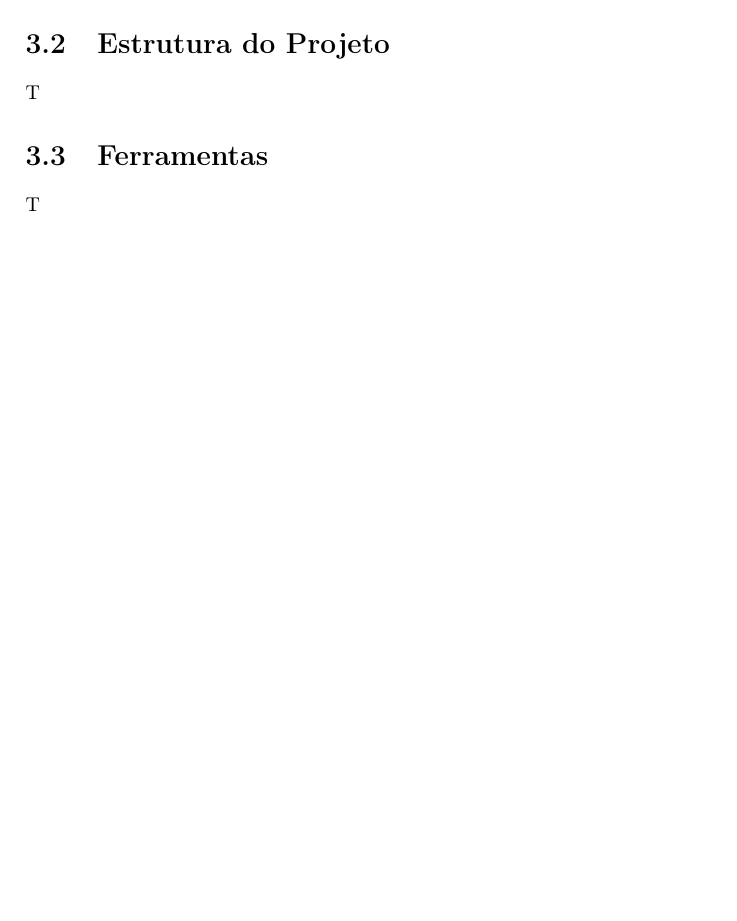
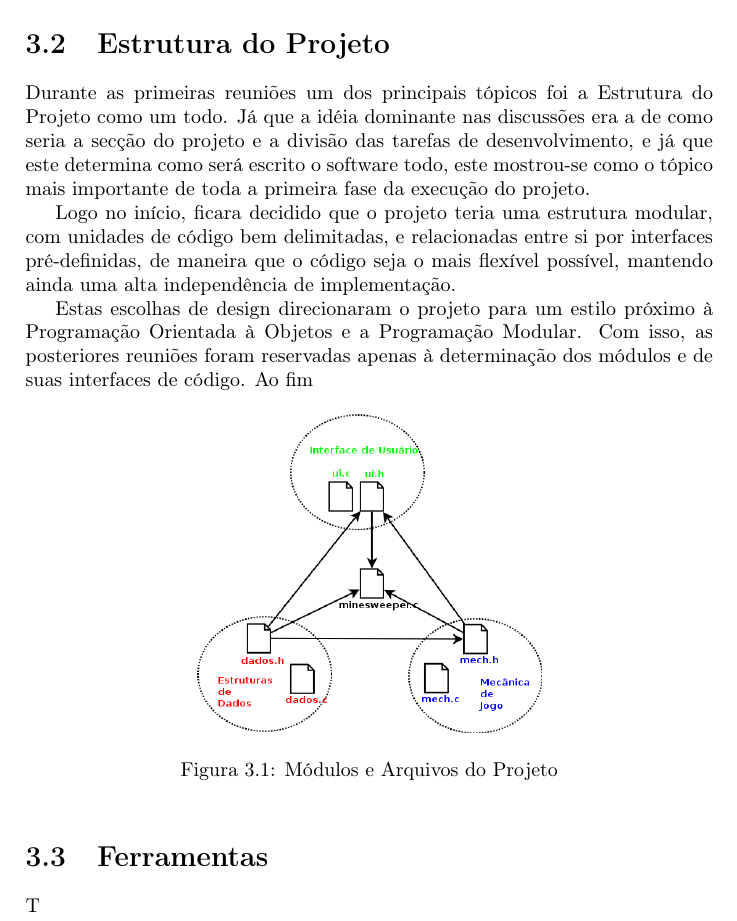
Before and after one commit to K17K47/minesweeper, a LaTeX document (doc/relatorio/relatorio.tex): part of page 4 of 6, cut so that both start at the same text, the shorter picture padded with empty space. Compiled offline with pdfLaTeX.

Commit message:
Atualização do relatório e adição de diagrama

```diff
--- a/doc/relatorio/relatorio.tex
+++ b/doc/relatorio/relatorio.tex
@@ -5,9 +5,12 @@
 \usepackage{amsmath}
 \usepackage{amsfonts}
 \usepackage{amssymb}
+\usepackage{graphicx}
 
 \usepackage{titlesec}
 \usepackage{termcal}
+
+\graphicspath{{./img/}}
 
 \author{Lucas Lopes Costa}
 \title{Relatório}
@@ -53,7 +56,17 @@ Iniciando no dia 2 de junho, organizamos a primeira reunião da equipe de projet
 \caltexton{22}{Conclusão do Projeto}
 \end{calendar}
 \section{Estrutura do Projeto}
-T
+Durante as primeiras reuniões um dos principais tópicos foi a Estrutura do Projeto como um todo. Já que a idéia dominante nas discussões era a de como seria a secção do projeto e a divisão das tarefas de desenvolvimento, e já que este determina como será escrito o software todo, este mostrou-se como o tópico mais importante de toda a primeira fase da execução do projeto.
+
+Logo no início, ficara decidido que o projeto teria uma estrutura modular, com unidades de código bem delimitadas, e relacionadas entre si por interfaces pré-definidas, de maneira que o código seja o mais flexível possível, mantendo ainda uma alta independência de implementação.
+
+Estas escolhas de design direcionaram o projeto para um estilo próximo à Programação Orientada à Objetos e a Programação Modular. Com isso, as posteriores reuniões foram reservadas apenas à determinação dos módulos e de suas interfaces de código. Ao fim
+
+\begin{figure}[h]
+\centering
+\includegraphics[width=0.5\textwidth]{diagrama.png}
+\caption{Módulos e Arquivos do Projeto}
+\end{figure}
 \section{Ferramentas}
 T
 \chapter{Desenvolvimento}
```
Also changed, not shown: doc/relatorio/img/diagrama.png (added), doc/relatorio/relatorio.pdf, 1 other file.
